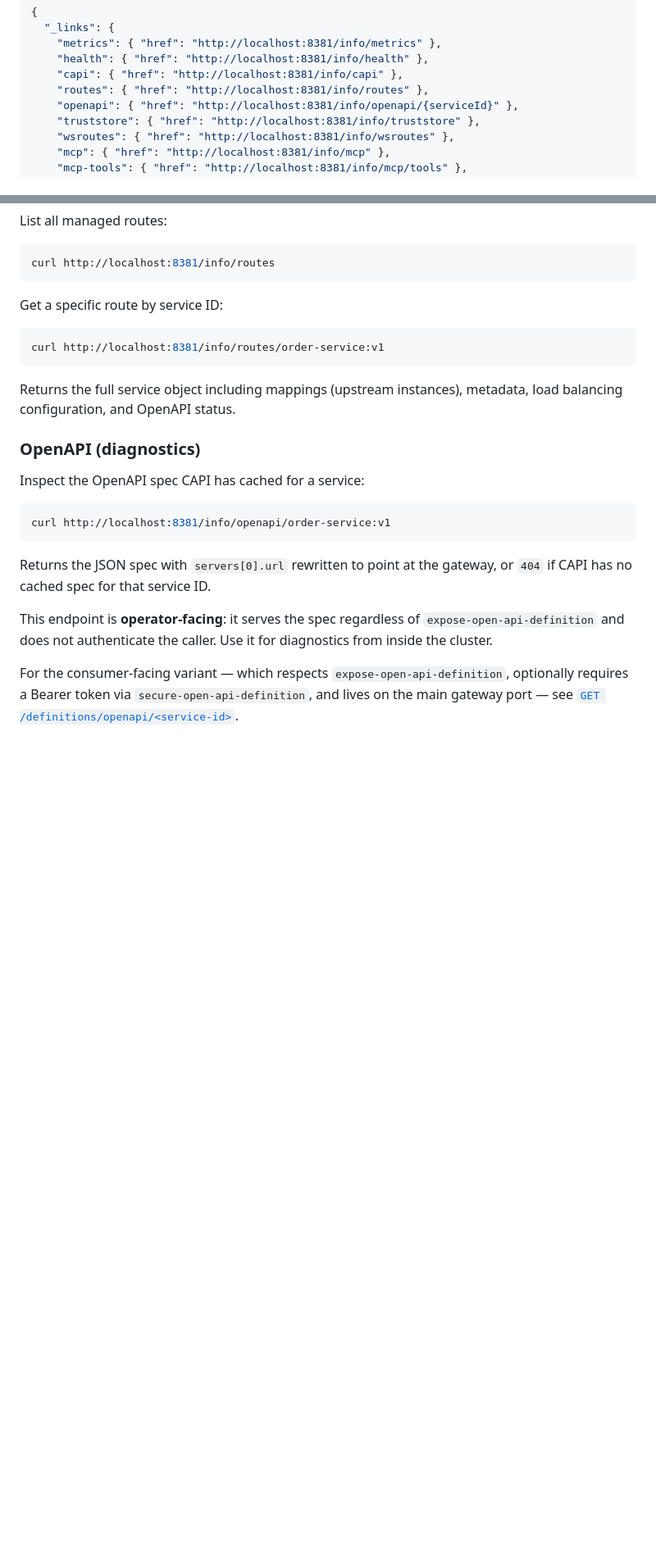
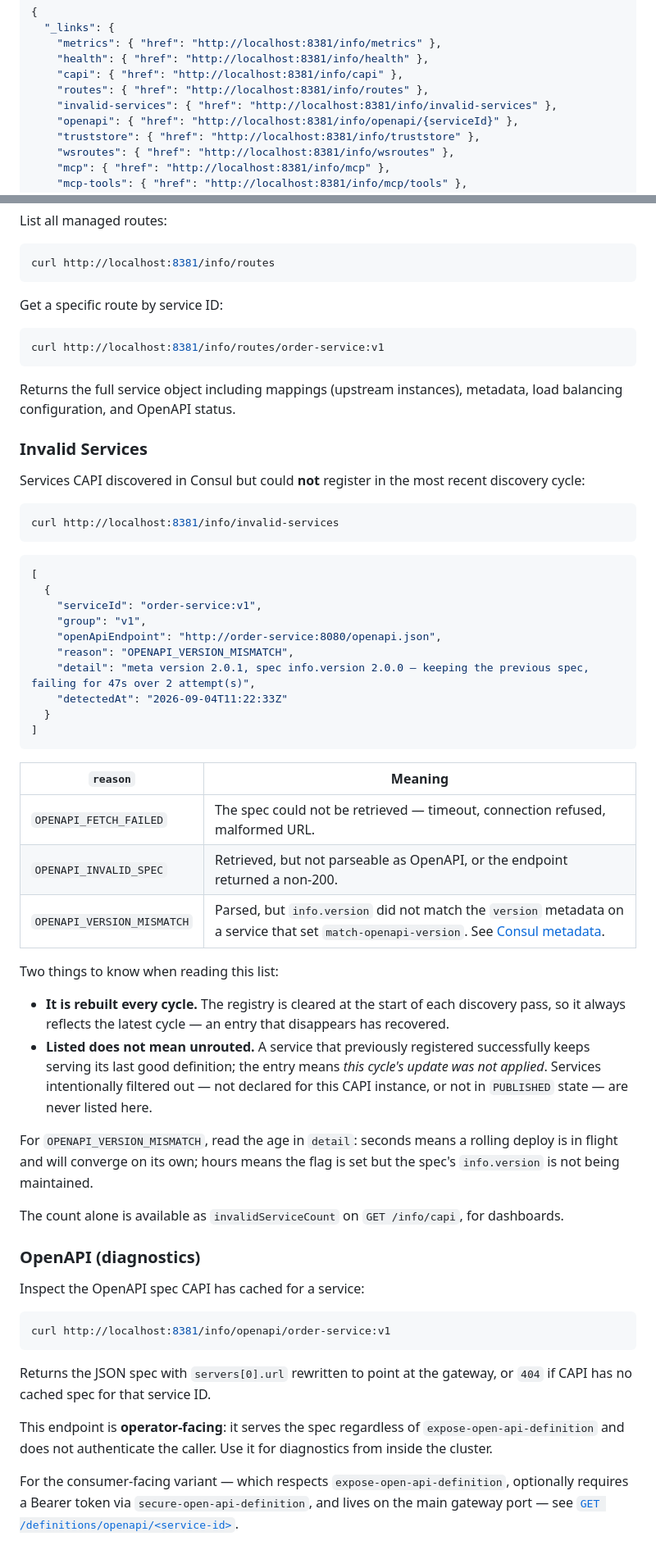
Before and after one commit to surisoft-io/capi-core, a Markdown page: docs/admin-api.md, 2 parts joined by grey strips. Shown at 82% size. GitHub-like rendering; blank space fills up the shorter version.

````diff
--- a/docs/admin-api.md
+++ b/docs/admin-api.md
@@ -17,6 +17,7 @@ Returns links to all available admin endpoints:
     "health": { "href": "http://localhost:8381/info/health" },
     "capi": { "href": "http://localhost:8381/info/capi" },
     "routes": { "href": "http://localhost:8381/info/routes" },
+    "invalid-services": { "href": "http://localhost:8381/info/invalid-services" },
     "openapi": { "href": "http://localhost:8381/info/openapi/{serviceId}" },
     "truststore": { "href": "http://localhost:8381/info/truststore" },
     "wsroutes": { "href": "http://localhost:8381/info/wsroutes" },
@@ -86,6 +88,49 @@ curl http://localhost:8381/info/routes/order-service:v1
 ```
 
 Returns the full service object including mappings (upstream instances), metadata, load balancing configuration, and OpenAPI status.
+
+### Invalid Services
+
+Services CAPI discovered in Consul but could **not** register in the most recent discovery
+cycle:
+
+```bash
+curl http://localhost:8381/info/invalid-services
+```
+
+```json
+[
+  {
+    "serviceId": "order-service:v1",
+    "group": "v1",
+    "openApiEndpoint": "http://order-service:8080/openapi.json",
+    "reason": "OPENAPI_VERSION_MISMATCH",
+    "detail": "meta version 2.0.1, spec info.version 2.0.0 — keeping the previous spec, failing for 47s over 2 attempt(s)",
+    "detectedAt": "2026-09-04T11:22:33Z"
+  }
+]
+```
+
+| `reason` | Meaning |
+|---|---|
+| `OPENAPI_FETCH_FAILED` | The spec could not be retrieved — timeout, connection refused, malformed URL. |
+| `OPENAPI_INVALID_SPEC` | Retrieved, but not parseable as OpenAPI, or the endpoint returned a non-200. |
+| `OPENAPI_VERSION_MISMATCH` | Parsed, but `info.version` did not match the `version` metadata on a service that set `match-openapi-version`. See [Consul metadata](consul-metadata.md#12-guard-against-stale-specs-during-a-rolling-deploy). |
+
+Two things to know when reading this list:
+
+- **It is rebuilt every cycle.** The registry is cleared at the start of each discovery pass, so
+  it always reflects the latest cycle — an entry that disappears has recovered.
+- **Listed does not mean unrouted.** A service that previously registered successfully keeps
+  serving its last good definition; the entry means *this cycle's update was not applied*.
+  Services intentionally filtered out — not declared for this CAPI instance, or not in
+  `PUBLISHED` state — are never listed here.
+
+For `OPENAPI_VERSION_MISMATCH`, read the age in `detail`: seconds means a rolling deploy is in
+flight and will converge on its own; hours means the flag is set but the spec's `info.version`
+is not being maintained.
+
+The count alone is available as `invalidServiceCount` on `GET /info/capi`, for dashboards.
 
 ### OpenAPI (diagnostics)
 
````
Also changed, not shown: other parts of docs/admin-api.md (+1 -0 lines), docs/consul-metadata.md (+75 -1 lines).
